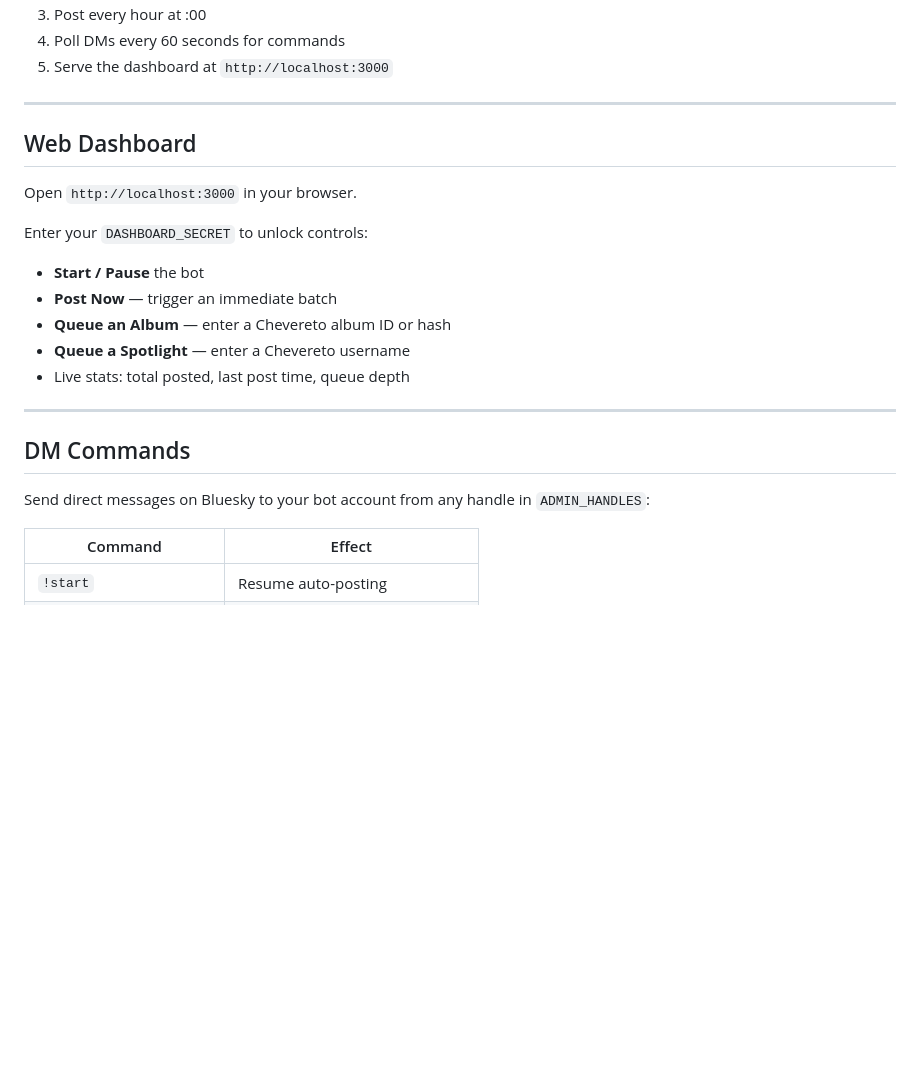
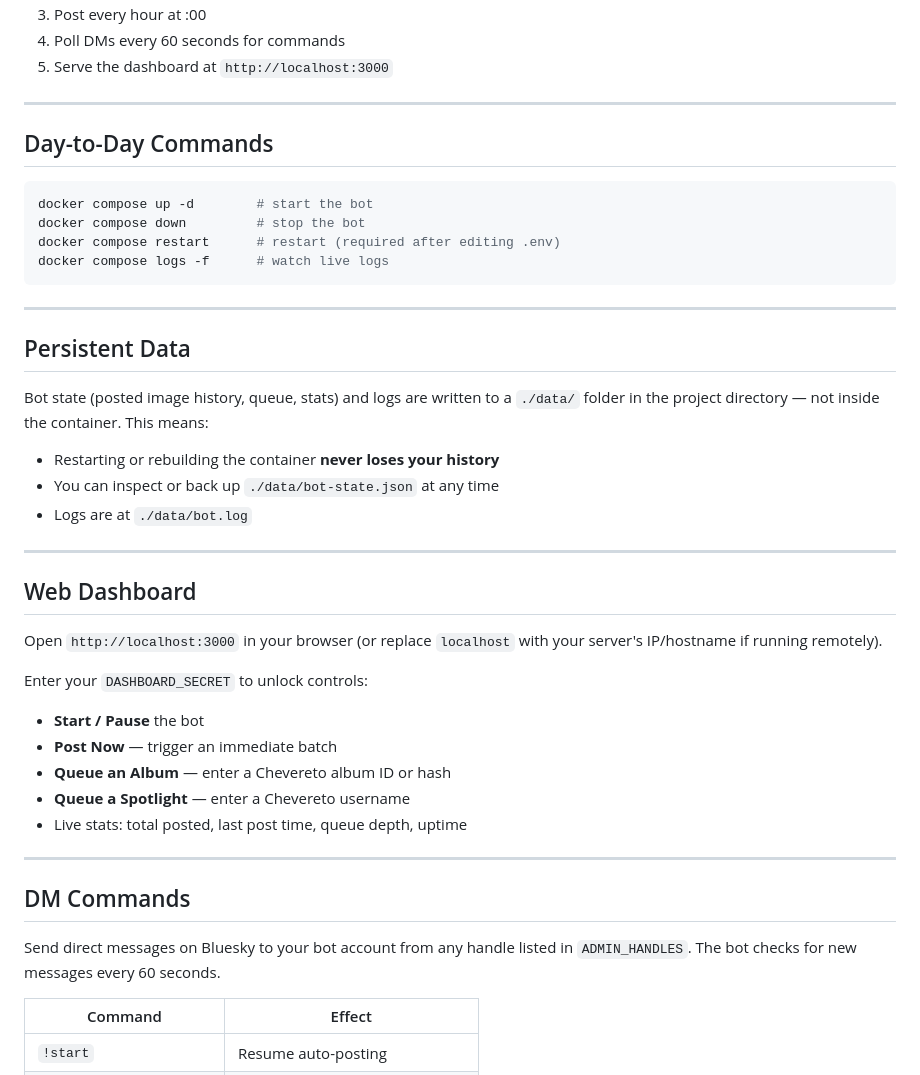
Before and after one commit to Soloflighter1010/bluesky-bot, a Markdown page: README.md, the part around one of its changes. Drawn GitHub-style; blank space fills up the shorter version.

````diff
--- a/README.md
+++ b/README.md
@@ -68,9 +73,32 @@ The bot will:
 
 ---
 
+## Day-to-Day Commands
+
+```bash
+docker compose up -d        # start the bot
+docker compose down         # stop the bot
+docker compose restart      # restart (required after editing .env)
+docker compose logs -f      # watch live logs
+```
+
+---
+
+## Persistent Data
+
+Bot state (posted image history, queue, stats) and logs are written to a `./data/`
+folder in the project directory — not inside the container. This means:
+
+- Restarting or rebuilding the container **never loses your history**
+- You can inspect or back up `./data/bot-state.json` at any time
+- Logs are at `./data/bot.log`
+
+---
+
 ## Web Dashboard
 
-Open `http://localhost:3000` in your browser.
+Open `http://localhost:3000` in your browser (or replace `localhost` with your
+server's IP/hostname if running remotely).
 
 Enter your `DASHBOARD_SECRET` to unlock controls:
 
@@ -78,13 +106,14 @@ Enter your `DASHBOARD_SECRET` to unlock controls:
 - **Post Now** — trigger an immediate batch
 - **Queue an Album** — enter a Chevereto album ID or hash
 - **Queue a Spotlight** — enter a Chevereto username
-- Live stats: total posted, last post time, queue depth
+- Live stats: total posted, last post time, queue depth, uptime
 
 ---
 
 ## DM Commands
 
-Send direct messages on Bluesky to your bot account from any handle in `ADMIN_HANDLES`:
+Send direct messages on Bluesky to your bot account from any handle listed in
+`ADMIN_HANDLES`. The bot checks for new messages every 60 seconds.
 
 | Command | Effect |
 |---|---|
````
Also changed, not shown: other parts of README.md (+61 -61 lines).
